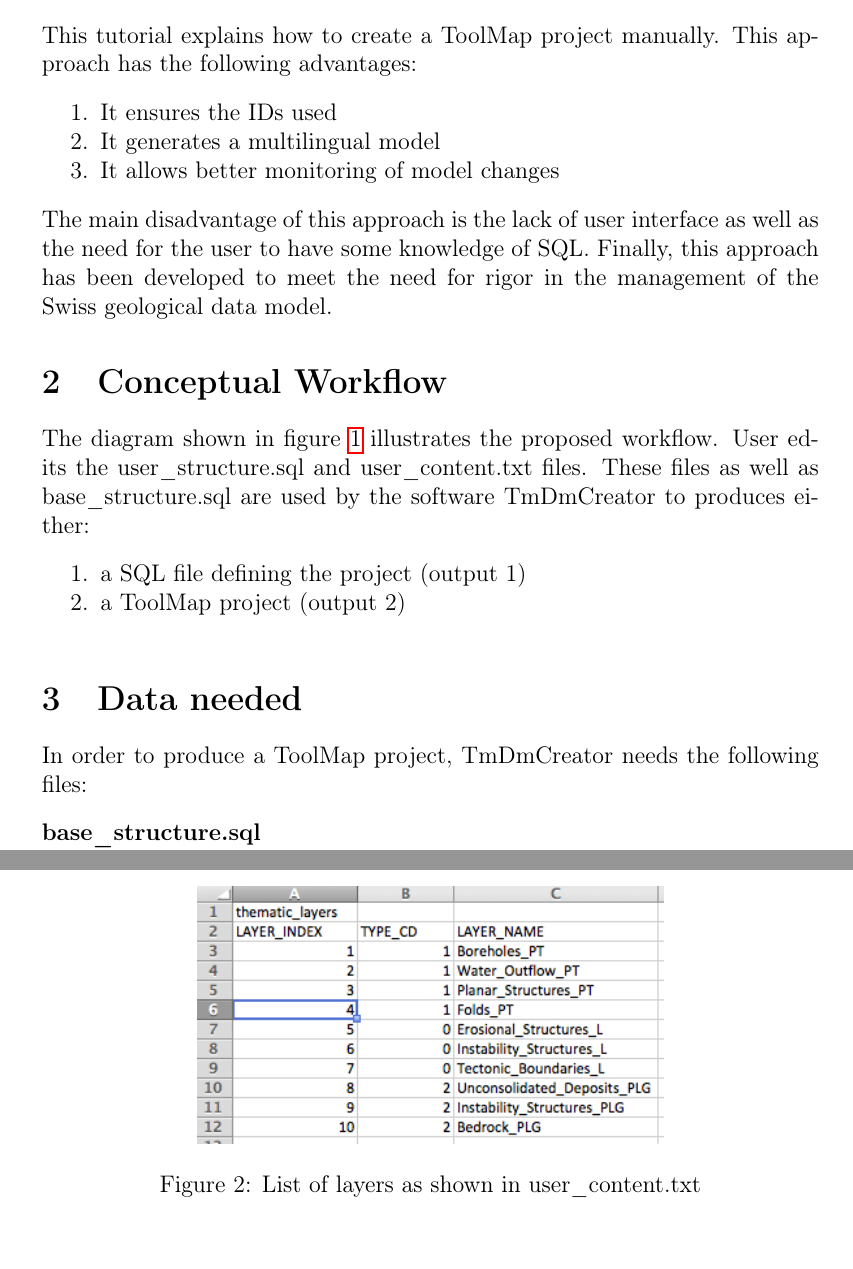
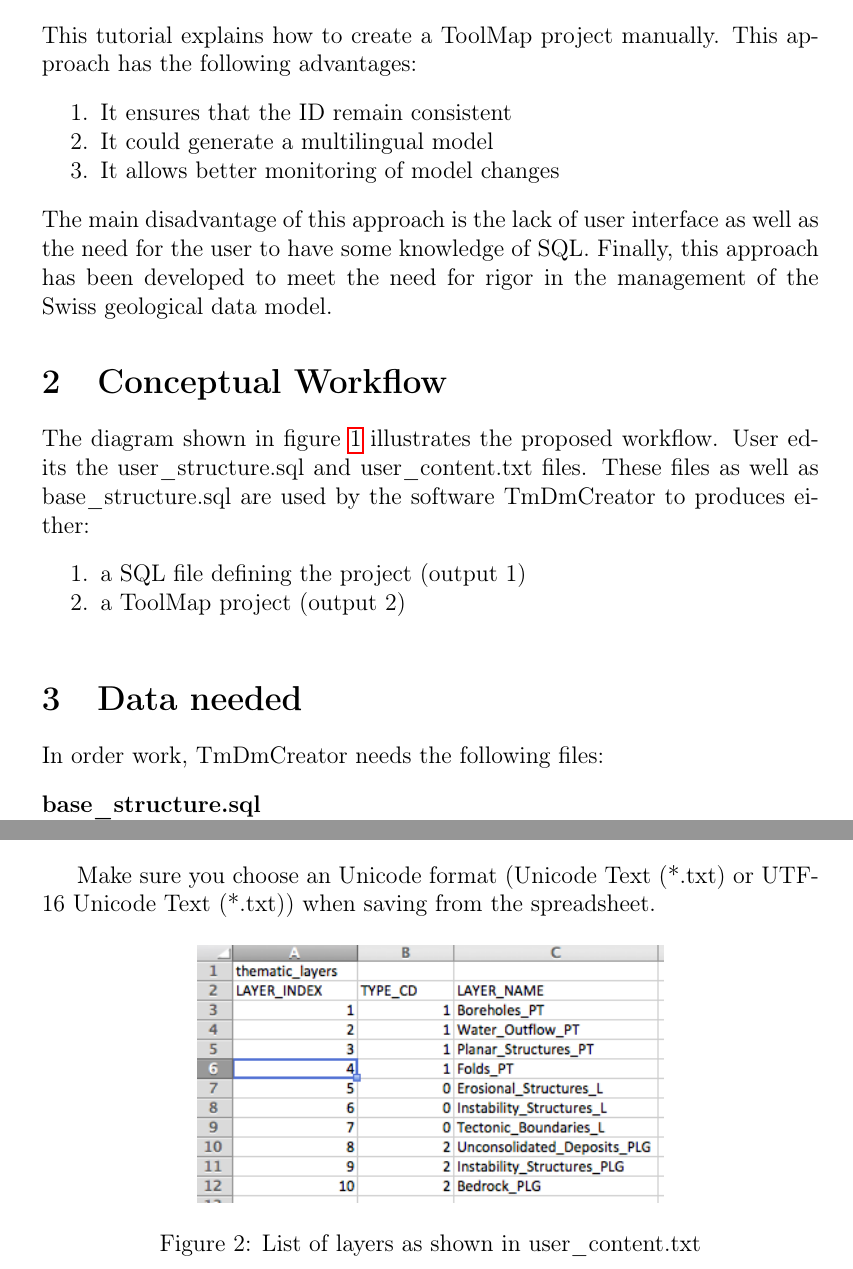
Before and after one commit to terranum-ch/ToolMap-datamodel, a LaTeX document (tutorial/model_tutorial.tex): two parts of pages 3 and 5 of 8 before the commit and two parts of pages 3 and 5 of 9 after it, joined at a grey line, cut so that both start at the same text, the shorter picture padded with empty space. Compiled offline with pdfLaTeX.

Commit message:
Updating tutorial first release version describing how to prepare user data

```diff
--- a/tutorial/model_tutorial.tex
+++ b/tutorial/model_tutorial.tex
@@ -20,8 +20,8 @@
 \section{Introduction}
 This tutorial explains how to create a ToolMap project manually. This approach has the following advantages:
 \begin{enumerate*}
-  \item It ensures the IDs used
-  \item It generates a multilingual model
+  \item It ensures that the ID remain consistent
+  \item It could generate a multilingual model
   \item It allows better monitoring of model changes
 \end{enumerate*}
 The main disadvantage of this approach is the lack of user interface as well as the need for the user to have some knowledge of SQL. Finally, this approach has been developed to meet the need for rigor in the management of the Swiss geological data model.
@@ -44,7 +44,7 @@
 
 
 \section{Data needed}
-In order to produce a ToolMap project, TmDmCreator needs the following files:
+In order work, TmDmCreator needs the following files:
 %\begin{itemize}
     \begin{description*}
   \item[base\_structure.sql]\hfill \\ contains the necessary SQL code base for all ToolMap projects. This file should normally not be edited by users
@@ -69,6 +69,8 @@
     \end{description*}
   \item [LAYER\_NAME] the layer name. This name will be given to the SHP file when exporting
 \end{description*}
+
+Make sure you choose an Unicode format (Unicode Text (*.txt) or UTF-16 Unicode Text (*.txt)) when saving from the spreadsheet.
 
 \begin{figure} [hbp]
 	\centering
```
Also changed, not shown: tutorial/model_tutorial.tex (11 more changed lines).
